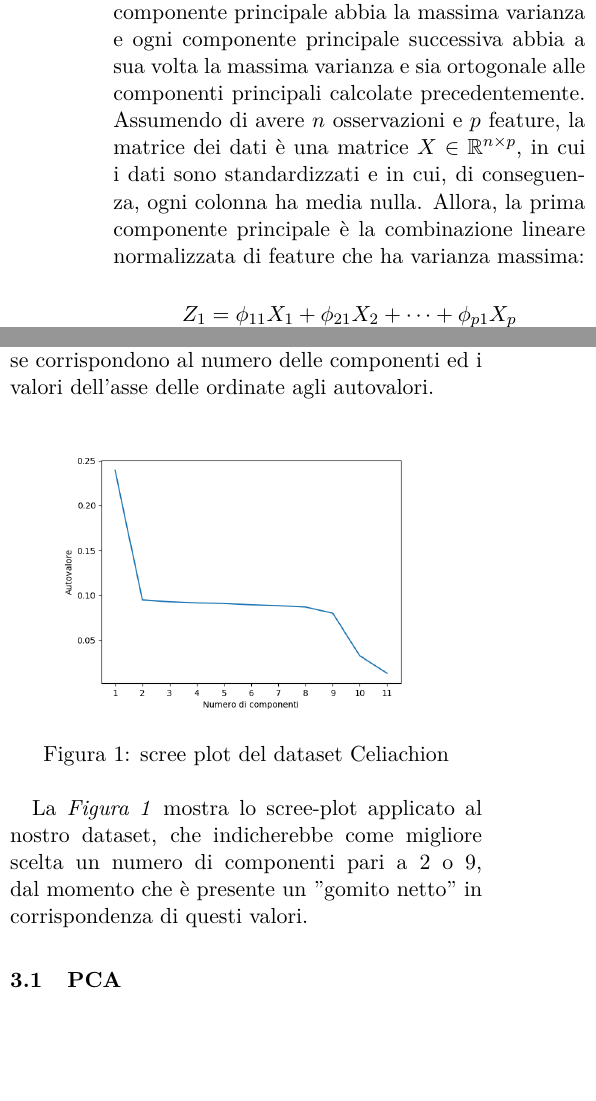
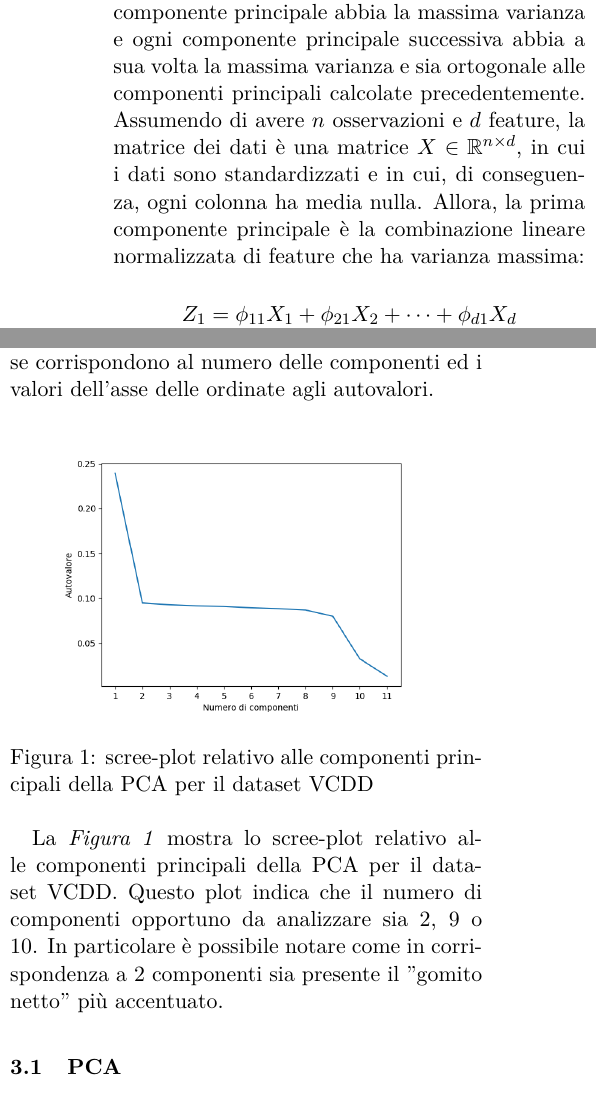
Before and after one commit to dariocurr/mde_project, a LaTeX paper (Articolo/articolo.tex): two parts of the columns of pages 2 and 4 of 10, joined at a grey line, cut so that both start at the same text, the shorter picture padded with empty space. Compiled offline with pdfLaTeX.

Commit message:
fix errors

```diff
--- a/Articolo/articolo.tex
+++ b/Articolo/articolo.tex
@@ -59,10 +59,10 @@ L'obiettivo delle tecniche di riduzione dimensionale è quello di eseguire un ma
 A seguire vengono descritte brevemente le tecniche di riduzione dimensionale considerate ed utilizzate in questo studio.
 
 \subsection{Principal Component Analysis (PCA)}
-Utilizza una trasformazione ortogonale per convertire una serie di osservazioni di variabili correlate in un insieme di valori linearmente non correlati, chiamate \emph{componenti principali}. La trasformazione è effettuata in modo tale che la prima componente principale abbia la massima varianza e ogni componente principale successiva abbia a sua volta la massima varianza e sia ortogonale alle componenti principali calcolate precedentemente. Assumendo di avere $ n $ osservazioni e $ p $ feature, la matrice dei dati è una matrice $ X \in \mathbb{R}^{n \times p} $, in cui i dati sono standardizzati e in cui, di conseguenza, ogni colonna ha media nulla. Allora, la prima componente principale è la combinazione lineare normalizzata di feature che ha varianza massima:
+Utilizza una trasformazione ortogonale per convertire una serie di osservazioni di variabili correlate in un insieme di valori linearmente non correlati, chiamate \emph{componenti principali}. La trasformazione è effettuata in modo tale che la prima componente principale abbia la massima varianza e ogni componente principale successiva abbia a sua volta la massima varianza e sia ortogonale alle componenti principali calcolate precedentemente. Assumendo di avere $ n $ osservazioni e $ d $ feature, la matrice dei dati è una matrice $ X \in \mathbb{R}^{n \times d} $, in cui i dati sono standardizzati e in cui, di conseguenza, ogni colonna ha media nulla. Allora, la prima componente principale è la combinazione lineare normalizzata di feature che ha varianza massima:
 \begin{equation}
 \nonumber
-Z_1=\phi_{11}X_1+\phi_{21}	X_2+\cdots+\phi_{p1}	X_p
+Z_1=\phi_{11}X_1+\phi_{21}	X_2+\cdots+\phi_{d1}	X_d
 \end{equation}
 
  Ogni colonna è pesata sulla sua media, e si massimizza la varianza delle combinazioni:
@@ -173,10 +173,10 @@ L'uso della divergenza di Kullback-Leibler come funzione obiettivo consente di a
 	\begin{figure}[h]
 		\centering
 		\includegraphics[width=0.4\textwidth]{img/scree_plot.png}
-		\caption{scree plot del dataset Celiachion}
+		\caption{scree-plot relativo alle componenti principali della PCA per il dataset VCDD}
 	\end{figure}
 
-	La \emph{Figura 1} mostra lo scree-plot applicato al nostro dataset, che indicherebbe come migliore scelta un numero di componenti pari a 2 o 9, dal momento che è presente un "gomito netto" in corrispondenza di questi valori.
+	La \emph{Figura 1} mostra lo scree-plot relativo alle componenti principali della PCA per il dataset VCDD. Questo plot indica che il numero di componenti opportuno da analizzare sia 2, 9 o 10. In particolare è possibile notare come in corrispondenza a 2 componenti sia presente il ”gomito netto” più accentuato.
 
 
 	\subsection{PCA}
```
Also changed, not shown: Articolo/articolo.tex (10 more changed lines).
